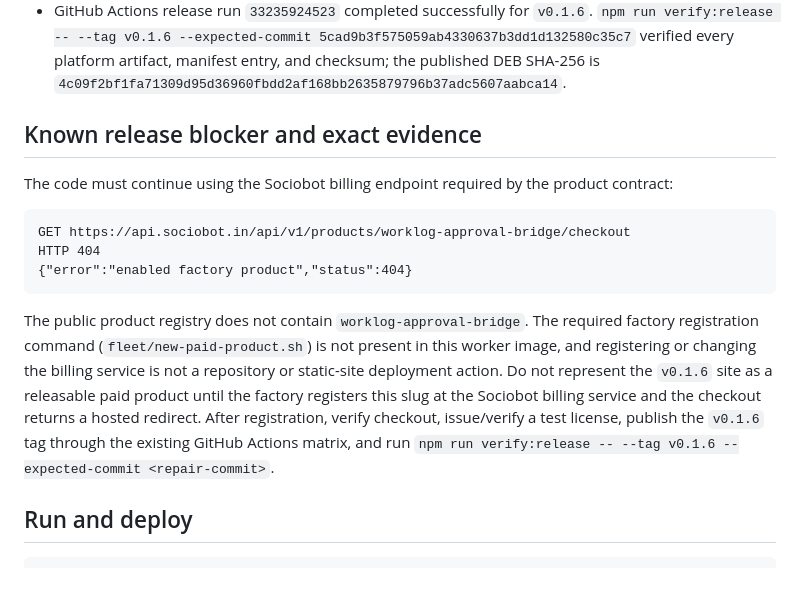
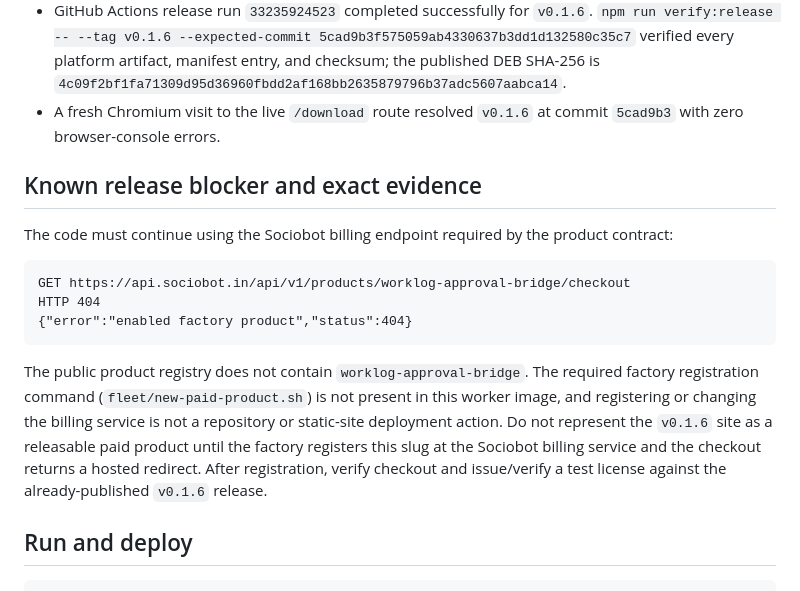
Before and after one commit to B-Divyesh/sf-worklog-approval-bridge, a Markdown page: .factory/handoff.md, the part around the change. Drawn GitHub-style.

Commit message:
docs: add live release identity evidence

````diff
--- a/.factory/handoff.md
+++ b/.factory/handoff.md
@@ -42,6 +42,7 @@ git diff --check
 - Static deployment succeeded through the work-order configuration (Azure Static Web Apps deployment `ba60537c-bfd7-4433-ad02-50ee6f7ed096`). The live index serves repaired asset `index-DaVWlCy_.js`.
 - Post-deployment `verify-url.sh` passed in 604 ms with no console errors, one title/lang/h1/main, complete image/button labeling, and `npm run verify:live` passed the live routing and approval-identity flow.
 - GitHub Actions release run `33235924523` completed successfully for `v0.1.6`. `npm run verify:release -- --tag v0.1.6 --expected-commit 5cad9b3f575059ab4330637b3dd1d132580c35c7` verified every platform artifact, manifest entry, and checksum; the published DEB SHA-256 is `4c09f2bf1fa71309d95d36960fbdd2af168bb2635879796b37adc5607aabca14`.
+- A fresh Chromium visit to the live `/download` route resolved `v0.1.6` at commit `5cad9b3` with zero browser-console errors.
 
 ## Known release blocker and exact evidence
 
@@ -53,7 +54,7 @@ HTTP 404
 {"error":"enabled factory product","status":404}
 ```
 
-The public product registry does not contain `worklog-approval-bridge`. The required factory registration command (`fleet/new-paid-product.sh`) is not present in this worker image, and registering or changing the billing service is not a repository or static-site deployment action. Do not represent the `v0.1.6` site as a releasable paid product until the factory registers this slug at the Sociobot billing service and the checkout returns a hosted redirect. After registration, verify checkout, issue/verify a test license, publish the `v0.1.6` tag through the existing GitHub Actions matrix, and run `npm run verify:release -- --tag v0.1.6 --expected-commit <repair-commit>`.
+The public product registry does not contain `worklog-approval-bridge`. The required factory registration command (`fleet/new-paid-product.sh`) is not present in this worker image, and registering or changing the billing service is not a repository or static-site deployment action. Do not represent the `v0.1.6` site as a releasable paid product until the factory registers this slug at the Sociobot billing service and the checkout returns a hosted redirect. After registration, verify checkout and issue/verify a test license against the already-published `v0.1.6` release.
 
 ## Run and deploy
 
````
